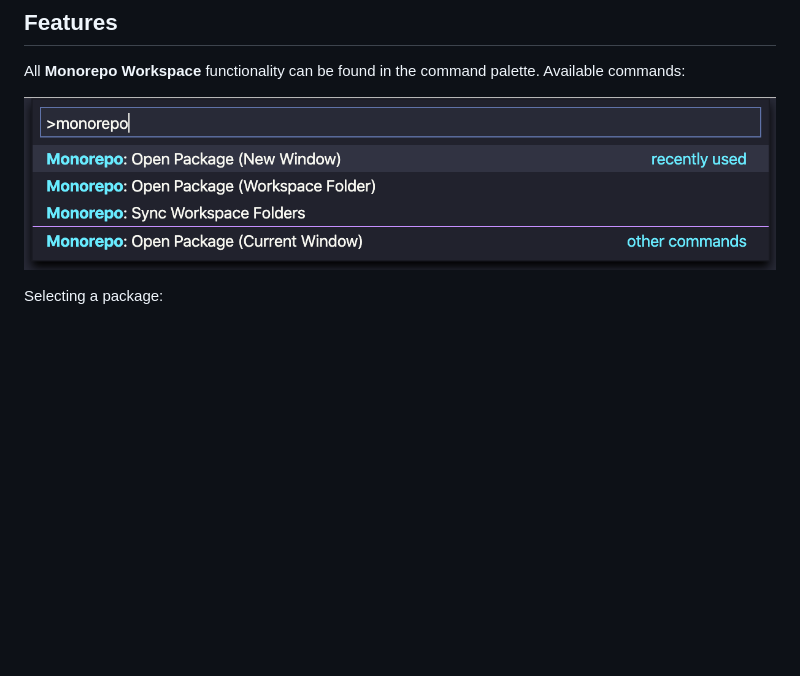
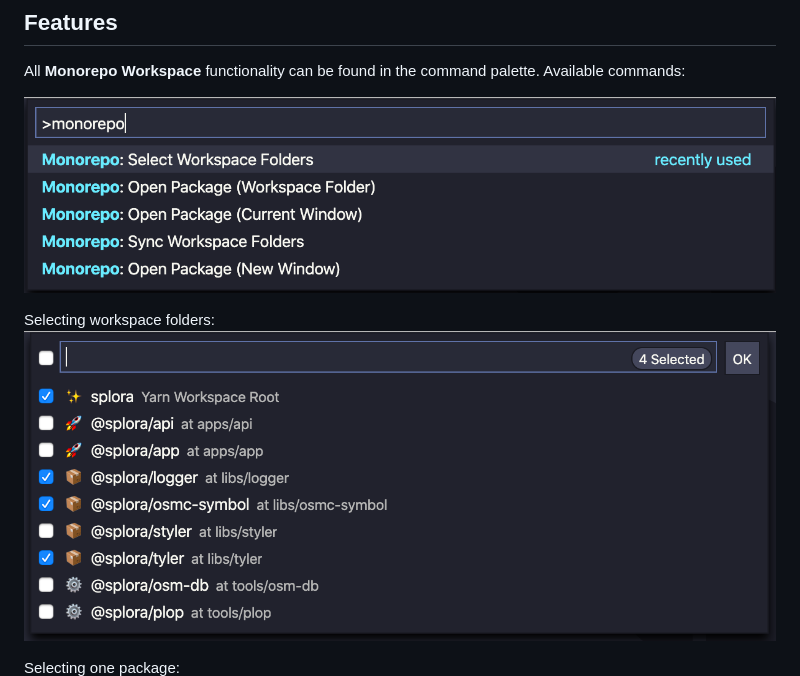
Before and after one commit to folke/vscode-monorepo-workspace, a Markdown page: README.md, the part around the change. GitHub-like rendering; pictures changed too: images/commands.png, images/select.png (added); blank space fills up the shorter version.

Commit message:
docs: 📚️ updated documentation

```diff
--- a/README.md
+++ b/README.md
@@ -8,7 +8,10 @@ All **Monorepo Workspace** functionality can be found in the command palette. Av
 
 ![Commands](images/commands.png)
 
-Selecting a package:
+Selecting workspace folders:
+![Select](images/select.png)
+
+Selecting one package:
 ![Commands](images/list.png)
 
 * `Monorepo: Select Workspace Folders`: select active folders in your workspace, including packages in your repository
```
Also changed, not shown: 1 other file.
